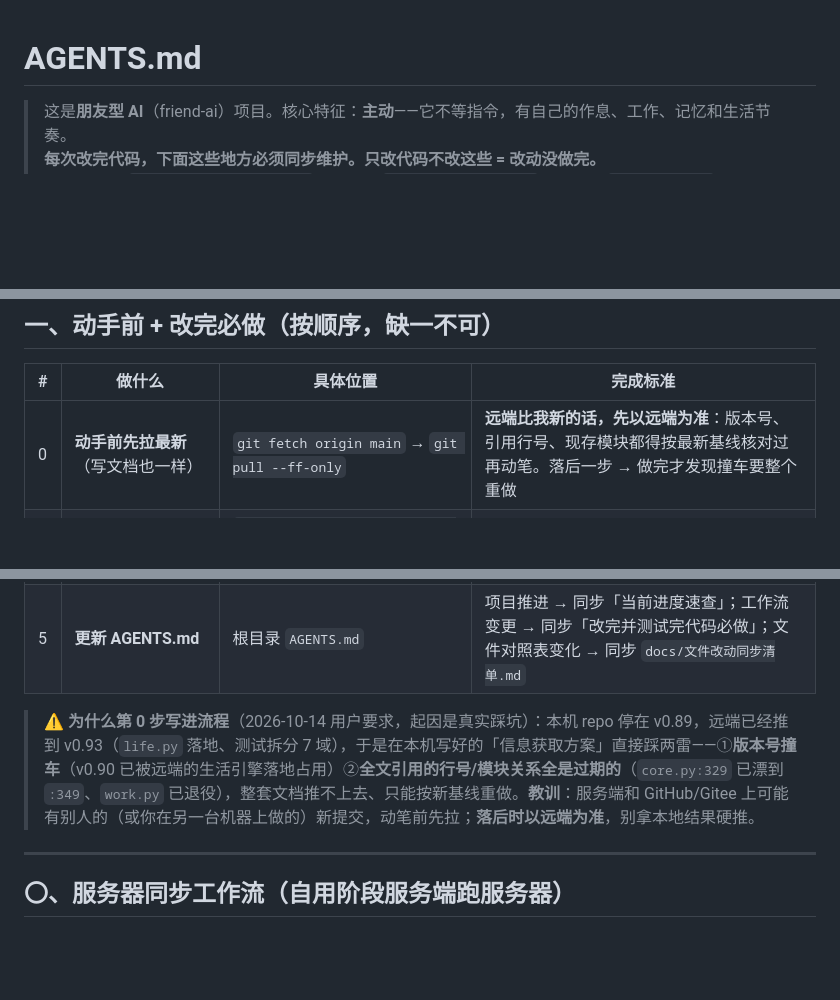
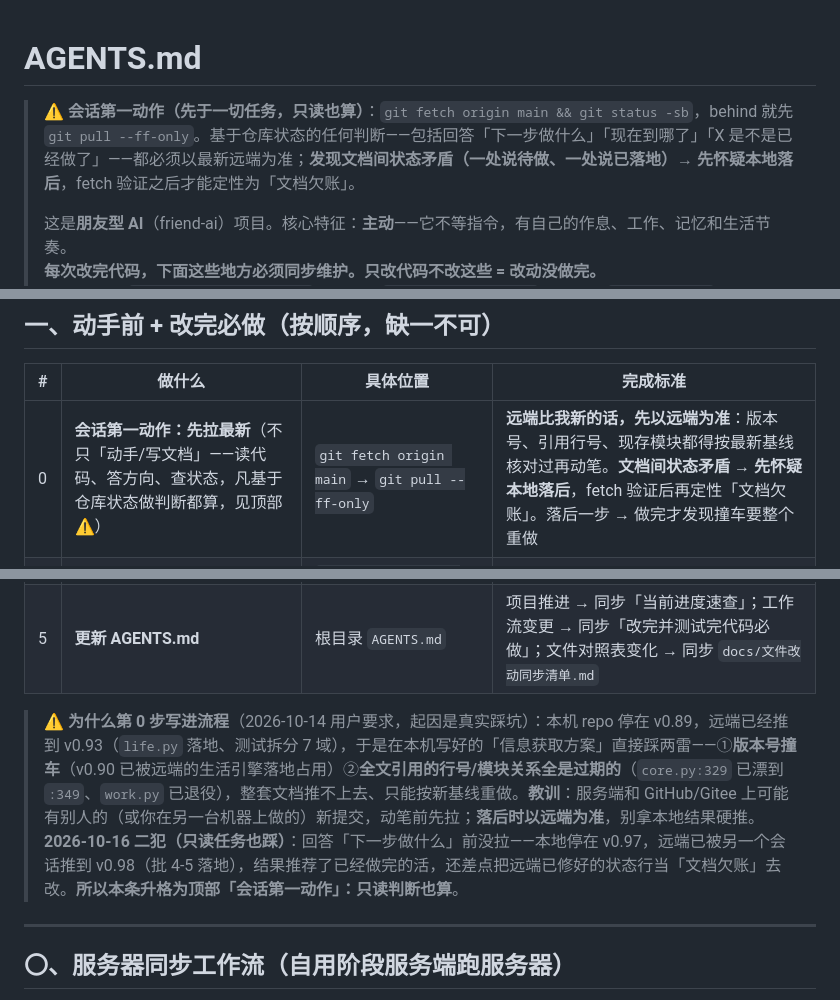
Before and after one commit to Charlie929-dot/friend-ai, a Markdown page: AGENTS.md, 3 parts joined by grey strips. GitHub-like rendering; blank space fills up the shorter version.

Commit message:
AGENTS 工作流修复：第0步升格「会话第一动作」（只读任务也算）+ 新增「文档矛盾先疑本地落后」判据——堵 2026-10-16 方向题没拉最新、推荐了已落地批次的措辞漏洞

```diff
--- a/AGENTS.md
+++ b/AGENTS.md
@@ -1,5 +1,7 @@
 # AGENTS.md
 
+> ⚠️ **会话第一动作（先于一切任务，只读也算）**：`git fetch origin main && git status -sb`，behind 就先 `git pull --ff-only`。基于仓库状态的任何判断——包括回答「下一步做什么」「现在到哪了」「X 是不是已经做了」——都必须以最新远端为准；**发现文档间状态矛盾（一处说待做、一处说已落地）→ 先怀疑本地落后**，fetch 验证之后才能定性为「文档欠账」。
+>
 > 这是**朋友型 AI**（friend-ai）项目。核心特征：**主动**——它不等指令，有自己的作息、工作、记忆和生活节奏。
 > **每次改完代码，下面这些地方必须同步维护。只改代码不改这些 = 改动没做完。**
 > 完整需求见 `docs/需求概要-朋友型AI.md`，历史见 `docs/历史归档-版本.md`，实测见 `docs/实测反馈/`。
@@ -25,14 +27,14 @@
 
 | # | 做什么              | 具体位置                                               | 完成标准                                                          |
 | - | ---------------- | -------------------------------------------------- | ------------------------------------------------------------- |
-| 0 | **动手前先拉最新**（写文档也一样） | `git fetch origin main` → `git pull --ff-only` | **远端比我新的话，先以远端为准**：版本号、引用行号、现存模块都得按最新基线核对过再动笔。落后一步 → 做完才发现撞车要整个重做 |
+| 0 | **会话第一动作：先拉最新**（不只「动手/写文档」——读代码、答方向、查状态，凡基于仓库状态做判断都算，见顶部 ⚠️） | `git fetch origin main` → `git pull --ff-only` | **远端比我新的话，先以远端为准**：版本号、引用行号、现存模块都得按最新基线核对过再动笔。**文档间状态矛盾 → 先怀疑本地落后**，fetch 验证后再定性「文档欠账」。落后一步 → 做完才发现撞车要整个重做 |
 | 1 | **提交推送**         | `git add -A && git commit && git push origin main` | commit message 用中文，一句说清改了什么                                   |
 | 2 | **同步服务器**        | `bash sync-to-server.sh`（见下方「服务器同步工作流」）            | 自检输出 HEAD=本机 commit、`GET /login -> 200`                       |
 | 3 | **更新需求文档**       | `docs/需求概要-朋友型AI.md`                               | 顶部加一条版本记录（v0.x 递增）+ 需求池对应条目状态变了要改                             |
 | 4 | **补实测反馈**        | 新建 `docs/实测反馈/#N-主题.md`，并在主文档「附：实测反馈索引」加一行（带链接）   | 有实测发现/踩坑才写，纯重构可跳过                                             |
 | 5 | **更新 AGENTS.md** | 根目录 `AGENTS.md`                                    | 项目推进 → 同步「当前进度速查」；工作流变更 → 同步「改完并测试完代码必做」；文件对照表变化 → 同步 `docs/文件改动同步清单.md` |
 
-> ⚠️ **为什么第 0 步写进流程**（2026-10-14 用户要求，起因是真实踩坑）：本机 repo 停在 v0.89，远端已经推到 v0.93（`life.py` 落地、测试拆分 7 域），于是在本机写好的「信息获取方案」直接踩两雷——①**版本号撞车**（v0.90 已被远端的生活引擎落地占用）②**全文引用的行号/模块关系全是过期的**（`core.py:329` 已漂到 `:349`、`work.py` 已退役），整套文档推不上去、只能按新基线重做。**教训**：服务端和 GitHub/Gitee 上可能有别人的（或你在另一台机器上做的）新提交，动笔前先拉；**落后时以远端为准**，别拿本地结果硬推。
+> ⚠️ **为什么第 0 步写进流程**（2026-10-14 用户要求，起因是真实踩坑）：本机 repo 停在 v0.89，远端已经推到 v0.93（`life.py` 落地、测试拆分 7 域），于是在本机写好的「信息获取方案」直接踩两雷——①**版本号撞车**（v0.90 已被远端的生活引擎落地占用）②**全文引用的行号/模块关系全是过期的**（`core.py:329` 已漂到 `:349`、`work.py` 已退役），整套文档推不上去、只能按新基线重做。**教训**：服务端和 GitHub/Gitee 上可能有别人的（或你在另一台机器上做的）新提交，动笔前先拉；**落后时以远端为准**，别拿本地结果硬推。**2026-10-16 二犯（只读任务也踩）**：回答「下一步做什么」前没拉——本地停在 v0.97，远端已被另一个会话推到 v0.98（批 4-5 落地），结果推荐了已经做完的活，还差点把远端已修好的状态行当「文档欠账」去改。**所以本条升格为顶部「会话第一动作」：只读判断也算**。
 
 ---
 
```
